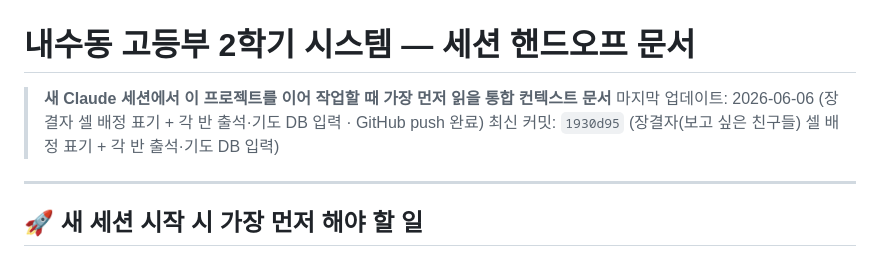
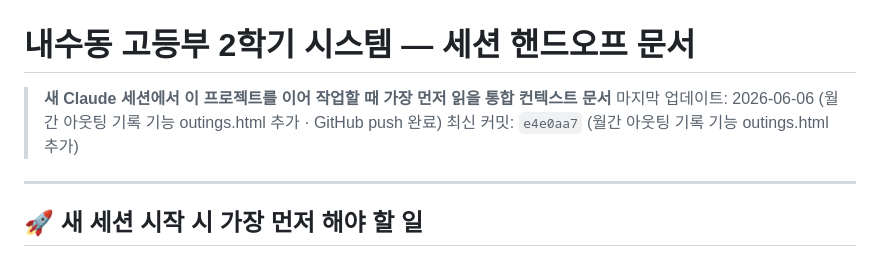
Before and after one commit to Tommyseok/nsdhs-2026-h1, a Markdown page: HANDOFF.md, the part around the change. Drawn GitHub-style.

Commit message:
docs: HANDOFF 최신 커밋 참조 갱신 (아웃팅 기능)
Co-Authored-By: Claude Opus 4.8 <noreply@anthropic.com>

```diff
--- a/HANDOFF.md
+++ b/HANDOFF.md
@@ -1,8 +1,8 @@
 # 내수동 고등부 2학기 시스템 — 세션 핸드오프 문서
 
 > **새 Claude 세션에서 이 프로젝트를 이어 작업할 때 가장 먼저 읽을 통합 컨텍스트 문서**
-> 마지막 업데이트: 2026-06-06 (장결자 셀 배정 표기 + 각 반 출석·기도 DB 입력 · GitHub push 완료)
-> 최신 커밋: `1930d95` (장결자(보고 싶은 친구들) 셀 배정 표기 + 각 반 출석·기도 DB 입력)
+> 마지막 업데이트: 2026-06-06 (월간 아웃팅 기록 기능 outings.html 추가 · GitHub push 완료)
+> 최신 커밋: `e4e0aa7` (월간 아웃팅 기록 기능 outings.html 추가)
 
 ---
 
```
